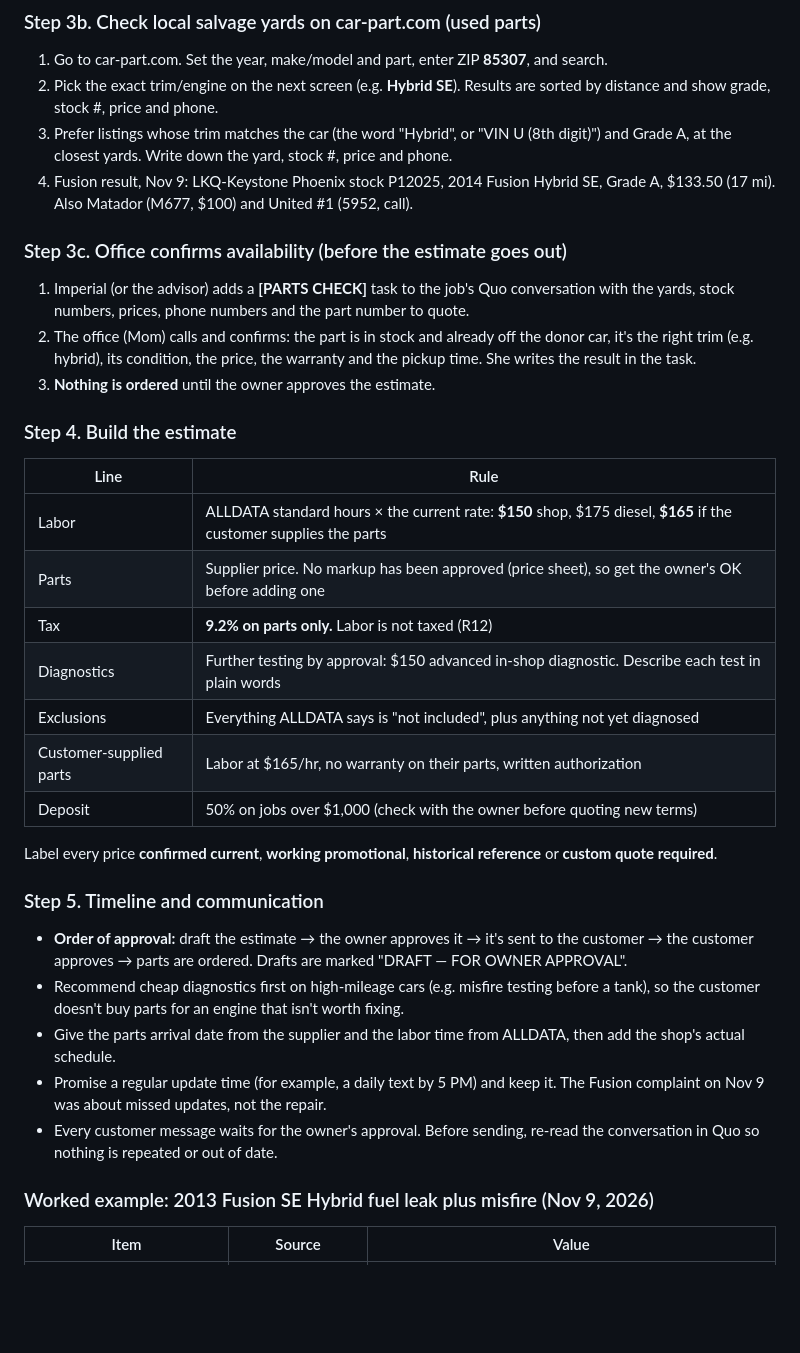
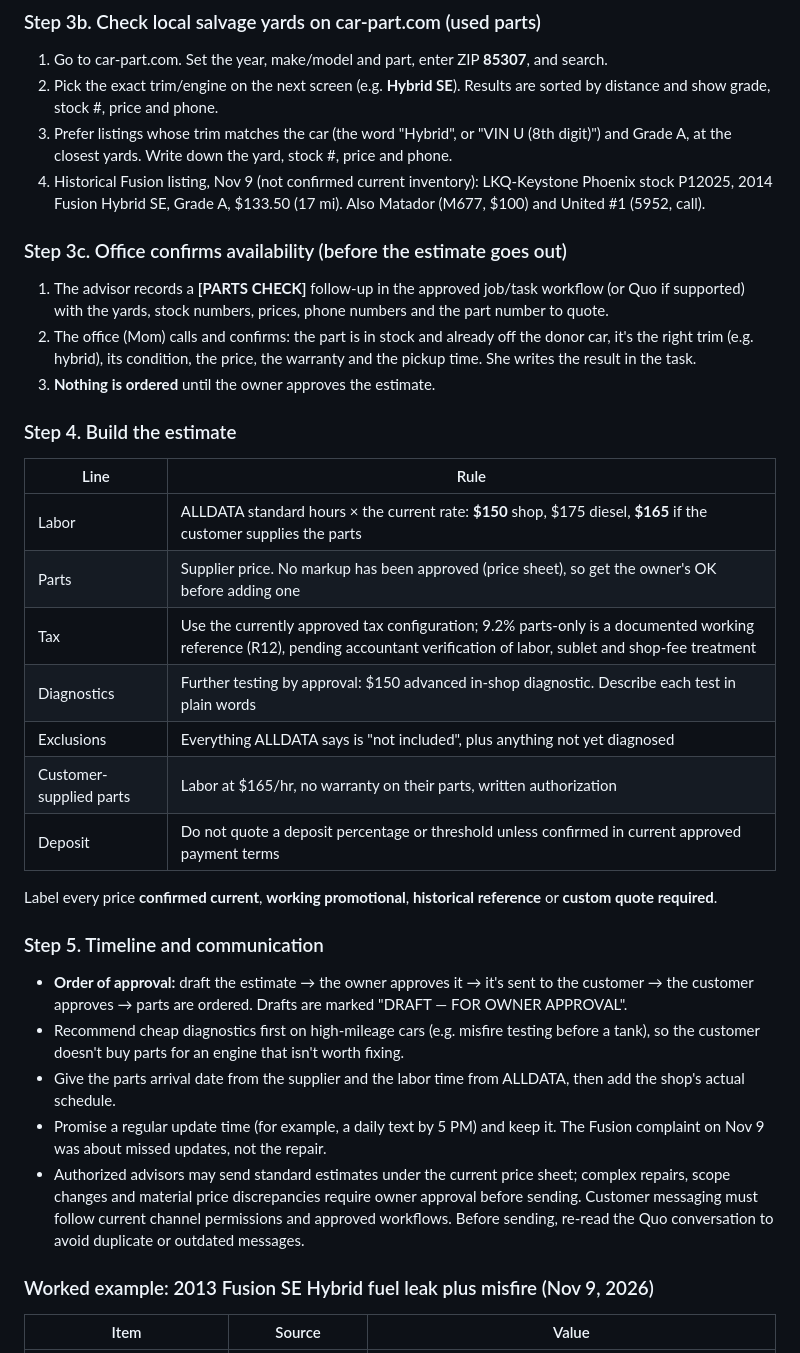
Before and after one commit to imperialauto/shop, a Markdown page: docs/TRAINING-MANUAL.md, the part around one of its changes. Rendered like a GitHub page; blank space fills up the shorter version.

Commit message:
docs: clarify estimate approvals, historical evidence and unverified terms

```diff
--- a/docs/TRAINING-MANUAL.md
+++ b/docs/TRAINING-MANUAL.md
@@ -37,10 +37,10 @@ Add new chapters here. Don't start a second manual. This file moves into the Kno
 1. Go to car-part.com. Set the year, make/model and part, enter ZIP **85307**, and search.
 2. Pick the exact trim/engine on the next screen (e.g. **Hybrid SE**). Results are sorted by distance and show grade, stock #, price and phone.
 3. Prefer listings whose trim matches the car (the word "Hybrid", or "VIN U (8th digit)") and Grade A, at the closest yards. Write down the yard, stock #, price and phone.
-4. Fusion result, Nov 9: LKQ-Keystone Phoenix stock P12025, 2014 Fusion Hybrid SE, Grade A, $133.50 (17 mi). Also Matador (M677, $100) and United #1 (5952, call).
+4. Historical Fusion listing, Nov 9 (not confirmed current inventory): LKQ-Keystone Phoenix stock P12025, 2014 Fusion Hybrid SE, Grade A, $133.50 (17 mi). Also Matador (M677, $100) and United #1 (5952, call).
 
 ### Step 3c. Office confirms availability (before the estimate goes out)
-1. Imperial (or the advisor) adds a **[PARTS CHECK]** task to the job's Quo conversation with the yards, stock numbers, prices, phone numbers and the part number to quote.
+1. The advisor records a **[PARTS CHECK]** follow-up in the approved job/task workflow (or Quo if supported) with the yards, stock numbers, prices, phone numbers and the part number to quote.
 2. The office (Mom) calls and confirms: the part is in stock and already off the donor car, it's the right trim (e.g. hybrid), its condition, the price, the warranty and the pickup time. She writes the result in the task.
 3. **Nothing is ordered** until the owner approves the estimate.
 
@@ -49,11 +49,11 @@ Add new chapters here. Don't start a second manual. This file moves into the Kno
 |---|---|
 | Labor | ALLDATA standard hours × the current rate: **$150** shop, $175 diesel, **$165** if the customer supplies the parts |
 | Parts | Supplier price. No markup has been approved (price sheet), so get the owner's OK before adding one |
-| Tax | **9.2% on parts only.** Labor is not taxed (R12) |
+| Tax | Use the currently approved tax configuration; 9.2% parts-only is a documented working reference (R12), pending accountant verification of labor, sublet and shop-fee treatment |
 | Diagnostics | Further testing by approval: $150 advanced in-shop diagnostic. Describe each test in plain words |
 | Exclusions | Everything ALLDATA says is "not included", plus anything not yet diagnosed |
 | Customer-supplied parts | Labor at $165/hr, no warranty on their parts, written authorization |
-| Deposit | 50% on jobs over $1,000 (check with the owner before quoting new terms) |
+| Deposit | Do not quote a deposit percentage or threshold unless confirmed in current approved payment terms |
 Label every price **confirmed current**, **working promotional**, **historical reference** or **custom quote required**.
 
 ### Step 5. Timeline and communication
@@ -61,7 +61,7 @@ Label every price **confirmed current**, **working promotional**, **historical r
 - Recommend cheap diagnostics first on high-mileage cars (e.g. misfire testing before a tank), so the customer doesn't buy parts for an engine that isn't worth fixing.
 - Give the parts arrival date from the supplier and the labor time from ALLDATA, then add the shop's actual schedule.
 - Promise a regular update time (for example, a daily text by 5 PM) and keep it. The Fusion complaint on Nov 9 was about missed updates, not the repair.
-- Every customer message waits for the owner's approval. Before sending, re-read the conversation in Quo so nothing is repeated or out of date.
+- Authorized advisors may send standard estimates under the current price sheet; complex repairs, scope changes and material price discrepancies require owner approval before sending. Customer messaging must follow current channel permissions and approved workflows. Before sending, re-read the Quo conversation to avoid duplicate or outdated messages.
 
 ### Worked example: 2013 Fusion SE Hybrid fuel leak plus misfire (Nov 9, 2026)
 | Item | Source | Value |
```
Also changed, not shown: other parts of docs/TRAINING-MANUAL.md (+3 -3 lines).
